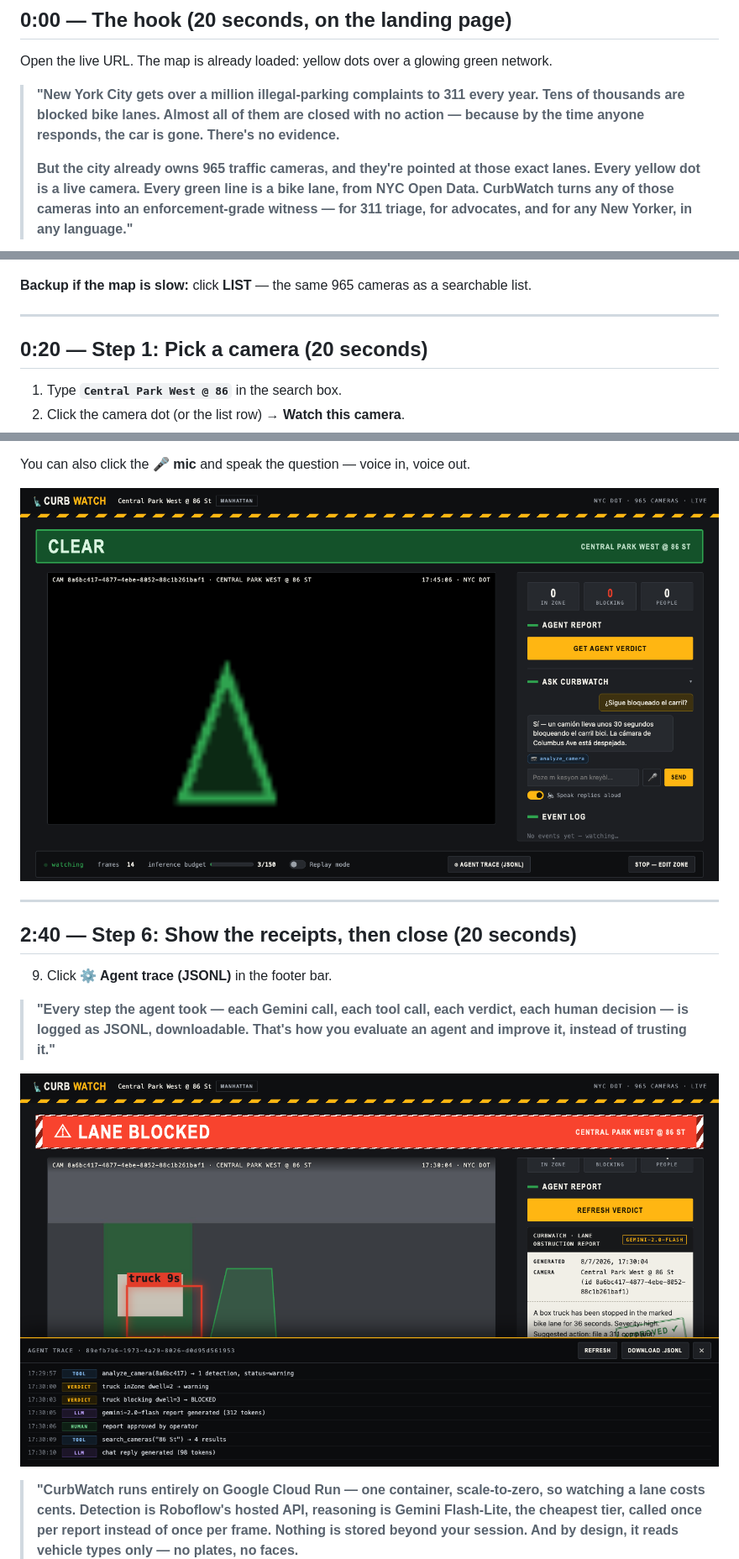
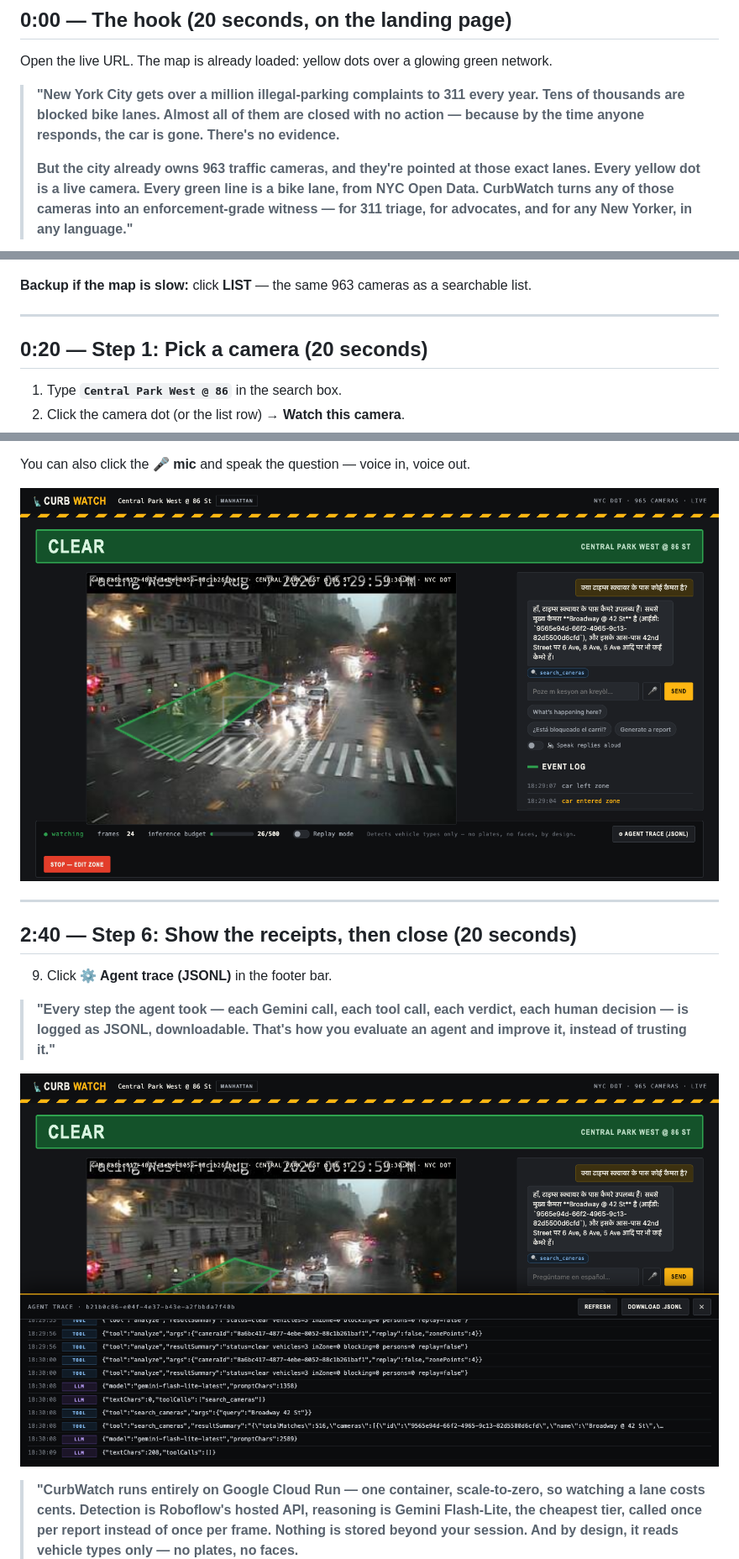
Before and after one commit to roshaninfordham/NYC-Vision-Hack-2026, a Markdown page: DEMO.md, 3 parts joined by grey strips. Shown at 84% size. GitHub-like rendering; pictures changed too: docs/screenshots/real-chat.png (added), docs/screenshots/real-trace.png (added).

Commit message:
docs: replace demo screenshots with real captures from the live deployment

```diff
--- a/DEMO.md
+++ b/DEMO.md
@@ -16,14 +16,14 @@ Open the live URL. The map is already loaded: yellow dots over a glowing green n
 > Tens of thousands are blocked bike lanes. Almost all of them are closed with no
 > action — because by the time anyone responds, the car is gone. There's no evidence.**
 >
-> **But the city already owns 965 traffic cameras, and they're pointed at those exact
+> **But the city already owns 963 traffic cameras, and they're pointed at those exact
 > lanes. Every yellow dot is a live camera. Every green line is a bike lane, from NYC
 > Open Data. CurbWatch turns any of those cameras into an enforcement-grade witness —
 > for 311 triage, for advocates, and for any New Yorker, in any language."**
 
 ![Landing map](docs/screenshots/map-bikelanes.png)
 
-**Backup if the map is slow:** click **LIST** — the same 965 cameras as a searchable list.
+**Backup if the map is slow:** click **LIST** — the same 963 cameras as a searchable list.
 
 ---
 
@@ -120,7 +120,7 @@ In the **Ask CurbWatch** panel, click a suggested chip or type. Use **one** of t
 
 You can also click the **🎤 mic** and speak the question — voice in, voice out.
 
-![Multilingual voice chat](docs/screenshots/voice-chat.png)
+![Real Hindi question and Hindi agent reply](docs/screenshots/real-chat.png)
 
 ---
 
@@ -132,7 +132,7 @@ You can also click the **🎤 mic** and speak the question — voice in, voice o
 > human decision — is logged as JSONL, downloadable. That's how you evaluate an agent
 > and improve it, instead of trusting it."**
 
-![JSONL trace drawer](docs/screenshots/feat-trace.png)
+![Real JSONL agent trace from this session](docs/screenshots/real-trace.png)
 
 > **"CurbWatch runs entirely on Google Cloud Run — one container, scale-to-zero, so
 > watching a lane costs cents. Detection is Roboflow's hosted API, reasoning is Gemini
```
Also changed, not shown: other parts of DEMO.md (+3 -3 lines), docs/screenshots/real-report.png (added), docs/screenshots/real-watch.png (added).
